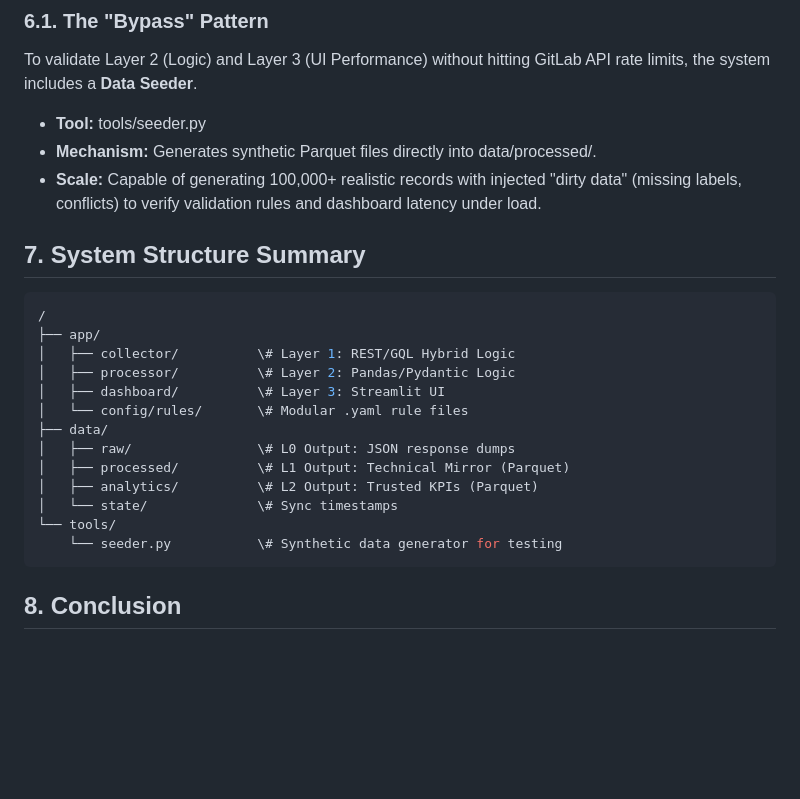
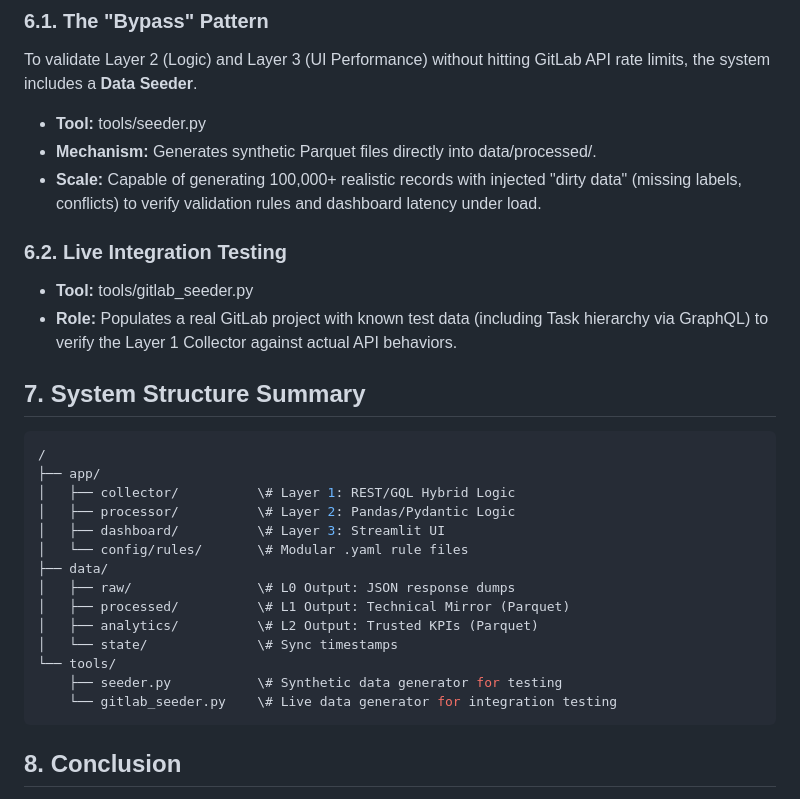
Before and after one commit to bleviet/gitlab-pulse, a Markdown page: docs/architecture/ARCH_Master.md, the part around the change. Rendered like a GitHub page; blank space fills up the shorter version.

Commit message:
docs: add gitlab_seeder.py to Architecture Master
- Add Section 6.2: Live Integration Testing
- Add gitlab_seeder.py to System Structure Summary for completeness

````diff
--- a/docs/architecture/ARCH_Master.md
+++ b/docs/architecture/ARCH_Master.md
@@ -115,7 +115,12 @@ To validate Layer 2 (Logic) and Layer 3 (UI Performance) without hitting GitLab
 
 * **Tool:** tools/seeder.py
 * **Mechanism:** Generates synthetic Parquet files directly into data/processed/.
-* **Scale:** Capable of generating 100,000+ realistic records with injected "dirty data" (missing labels, conflicts) to verify validation rules and dashboard latency under load.
+*   **Scale:** Capable of generating 100,000+ realistic records with injected "dirty data" (missing labels, conflicts) to verify validation rules and dashboard latency under load.
+
+### **6.2. Live Integration Testing**
+
+*   **Tool:** tools/gitlab\_seeder.py
+*   **Role:** Populates a real GitLab project with known test data (including Task hierarchy via GraphQL) to verify the Layer 1 Collector against actual API behaviors.
 
 ## **7\. System Structure Summary**
 
@@ -132,7 +137,8 @@ To validate Layer 2 (Logic) and Layer 3 (UI Performance) without hitting GitLab
 │   ├── analytics/          \# L2 Output: Trusted KPIs (Parquet)
 │   └── state/              \# Sync timestamps
 └── tools/
-    └── seeder.py           \# Synthetic data generator for testing
+    ├── seeder.py           \# Synthetic data generator for testing
+    └── gitlab_seeder.py    \# Live data generator for integration testing
 ```
 
 ## **8\. Conclusion**
````
